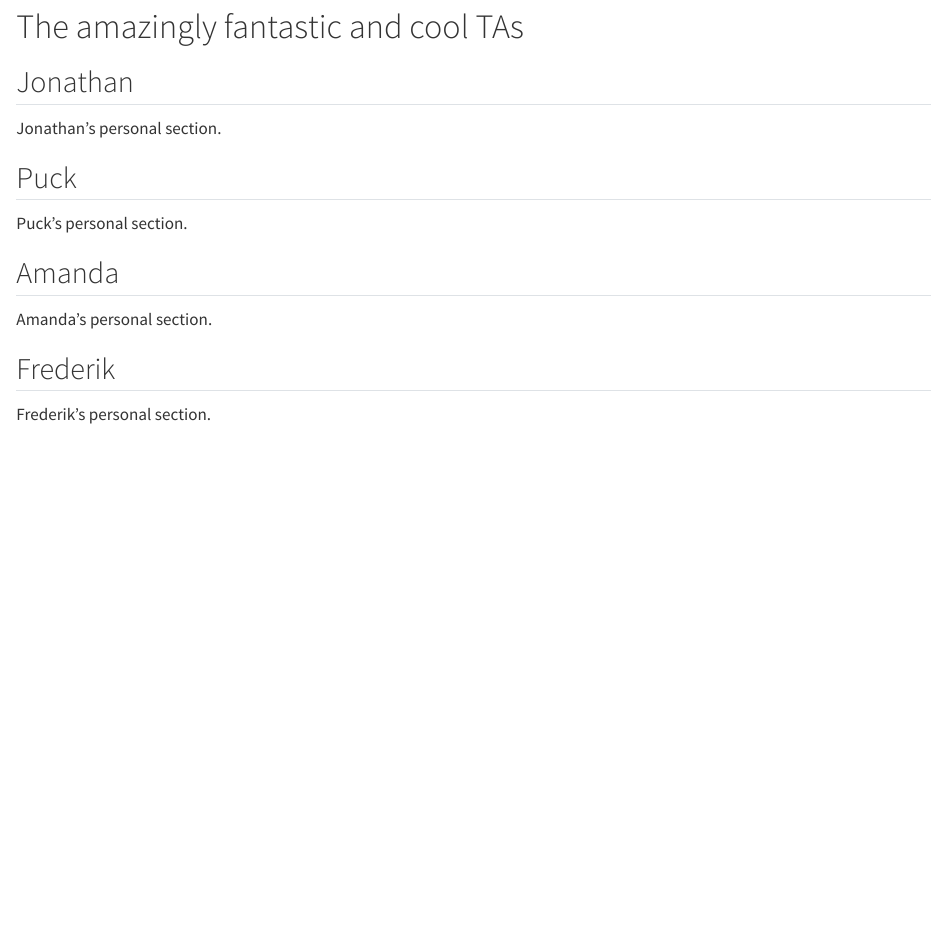
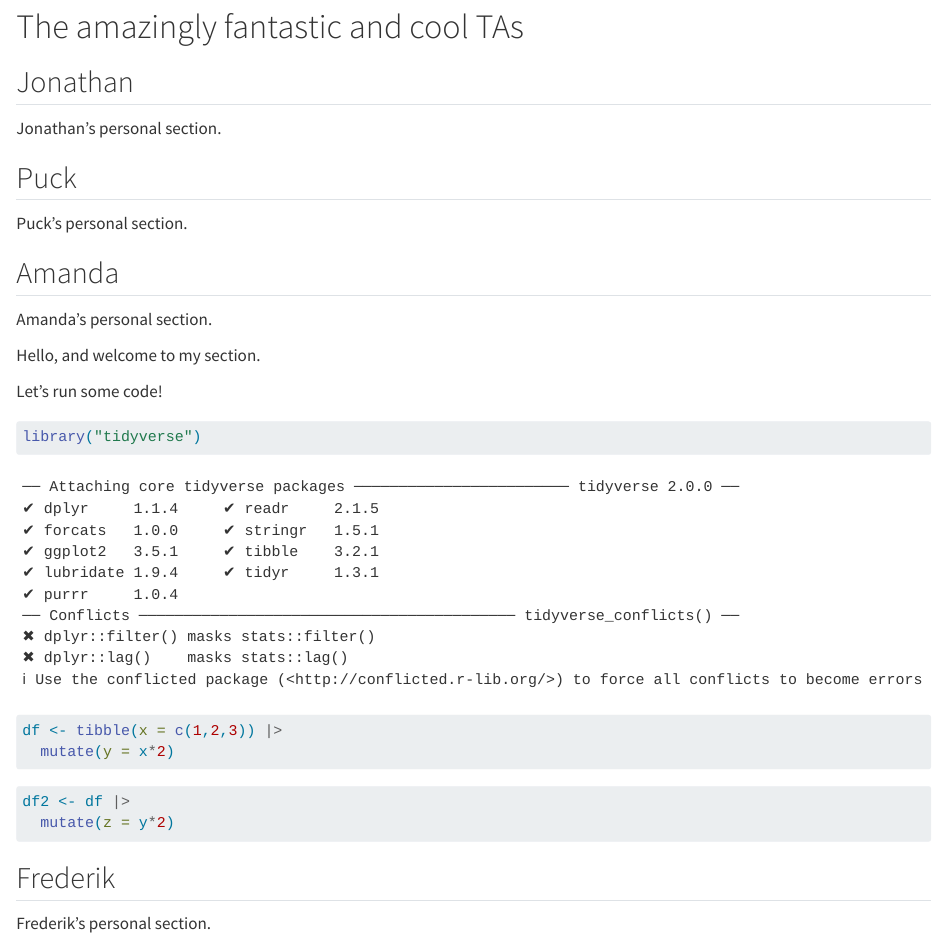
Before and after one commit to rforbiodatascience24/groupTA, a Quarto document (group_document.qmd): the page in a window 1100 px wide, from 80 px down. Rendered offline with R 4.5, knitr and Pandoc in place of Quarto, with nearby package versions.

Commit message:
Update amaqve section

````diff
--- a/group_document.qmd
+++ b/group_document.qmd
@@ -17,6 +17,21 @@ Puck's personal section.
 
 Amanda's personal section.
 
+Hello, and welcome to my section.
+
+Let's run some code!
+
+```{r}
+library("tidyverse")
+df <- tibble(x = c(1,2,3)) |>
+  mutate(y = x*2)
+```
+
+```{r}
+df2 <- df |>
+  mutate(z = y*2)
+```
+
 ## Frederik
 
 Frederik's personal section.
````
